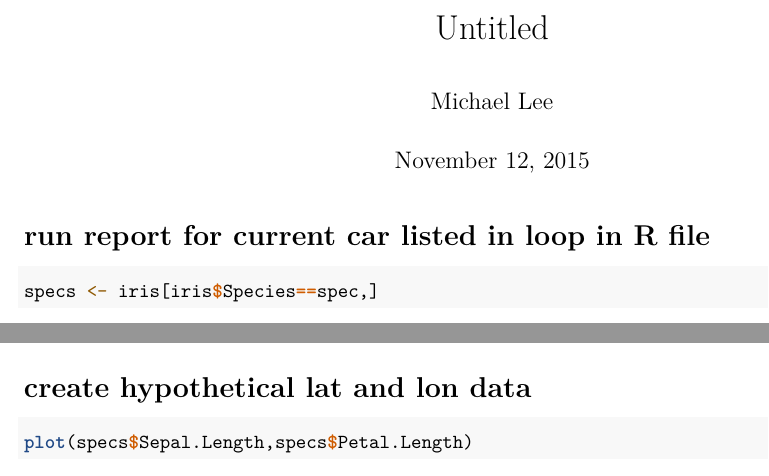
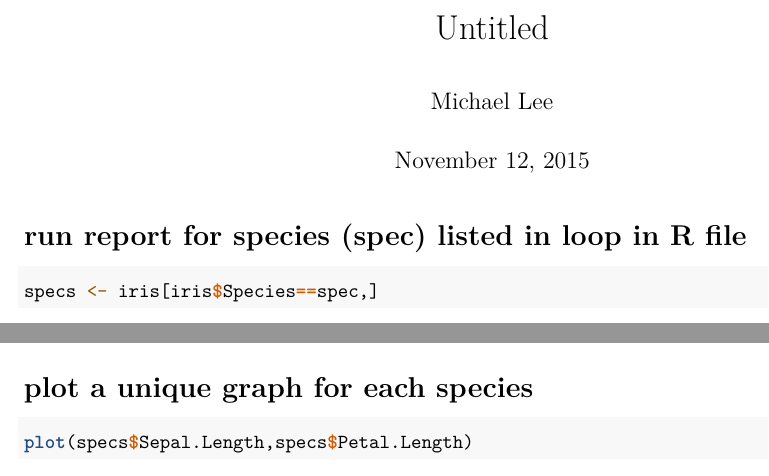
Before and after one commit to mdlee12/Render-Multiple-PDF-documents-in-knitr, an R Markdown document (r_script_pdf.Rmd): two parts of the page, joined at a grey line, cut so that both start at the same text. Rendered offline with R 4.5, knitr and Pandoc, then LaTeX, with nearby package versions; some code elsewhere in the file could not run offline.

Commit message:
Update r_script_pdf.Rmd

````diff
--- a/r_script_pdf.Rmd
+++ b/r_script_pdf.Rmd
@@ -6,12 +6,12 @@ output: pdf_document
 ---
 
 
-# run report for current car listed in loop in R file
+# run report for species (spec) listed in loop in R file
 ```{r input code}
 specs <- iris[iris$Species==spec,]
 ```
 
-# create hypothetical lat and lon data
+# plot a unique graph for each species
 ```{r input code2}
 plot(specs$Sepal.Length,specs$Petal.Length)
 ```
````
